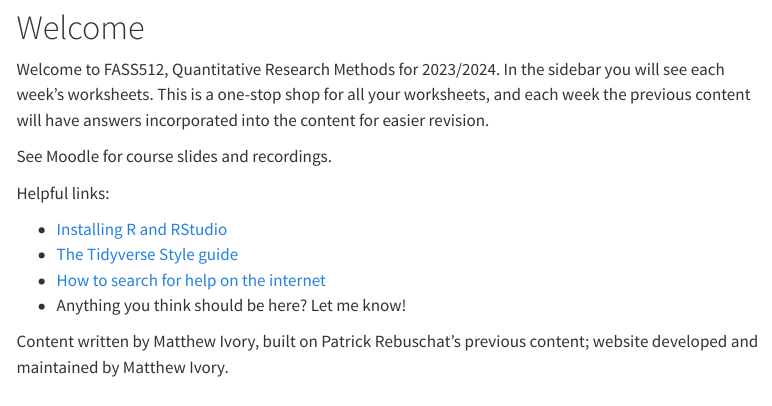
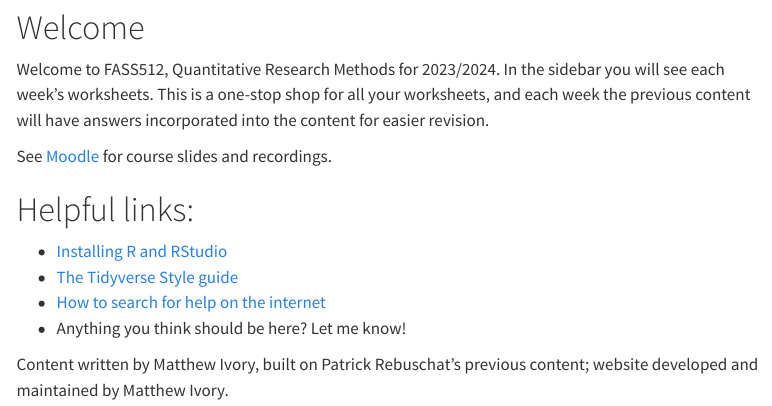
Before and after one commit to M1V0/FASS512, a Quarto document (index.qmd): the page in a window 1100 px wide, from 230 px down. Rendered offline with R 4.5, knitr and Pandoc in place of Quarto, with nearby package versions; menus at the side of the page are left out.

Commit message:
site formatting

```diff
--- a/_quarto.yml
+++ b/_quarto.yml
@@ -20,18 +20,16 @@ website:
       #- text: Home
       #  file: index.qmd
       - text: Week 1
-        file: Week1/Worksheet_wk1.qmd
-      - text: Week 2
-        file: Week2/Worksheet_wk2.qmd
+        file: Worksheets/Worksheet_wk1.qmd
+      #- text: Week 2
+      #  file: Worksheets/Worksheet_wk2.qmd
 
   sidebar:
 
     collapse-level: 1
     style: "floating"
 
-    contents:
-      - Week1/Worksheet_wk1.qmd
-      - Week2/Worksheet_wk2.qmd
+    contents: Worksheets/*
 
 #     - section: "PSYC214"
 #       contents: PSYC214/*
@@ -50,7 +48,9 @@ website:
     left: "Website developed by Matthew Ivory"
     right:
       - icon: github
-        href: https://github.com/M1V0/Statistics_for_PSYC
+        href: https://github.com/M1V0/FASS512
+      - icon: file-earmark-slides
+        href: https://modules.lancaster.ac.uk/course/view.php?id=41149
 
 format:
   html:
--- a/index.qmd
+++ b/index.qmd
@@ -13,9 +13,9 @@ filters: [remove_title.lua]
 
 Welcome to FASS512, Quantitative Research Methods for 2023/2024. In the sidebar you will see each week's worksheets. This is a one-stop shop for all your worksheets, and each week the previous content will have answers incorporated into the content for easier revision.
 
-See Moodle for course slides and recordings.
+See [Moodle](https://modules.lancaster.ac.uk/course/view.php?id=41149) for course slides and recordings.
 
-Helpful links:
+# Helpful links:
 
 - [Installing R and RStudio](https://posit.co/download/rstudio-desktop/)
 - [The Tidyverse Style guide](https://style.tidyverse.org/pipes.html)
```
Also changed, not shown: Worksheets/Worksheet_wk1.qmd (renamed from Week1/Worksheet_wk1.qmd), Worksheets/_Worksheet_wk2.qmd (renamed from Week2/Worksheet_wk2.qmd), docs/search.json, 22 other files.
